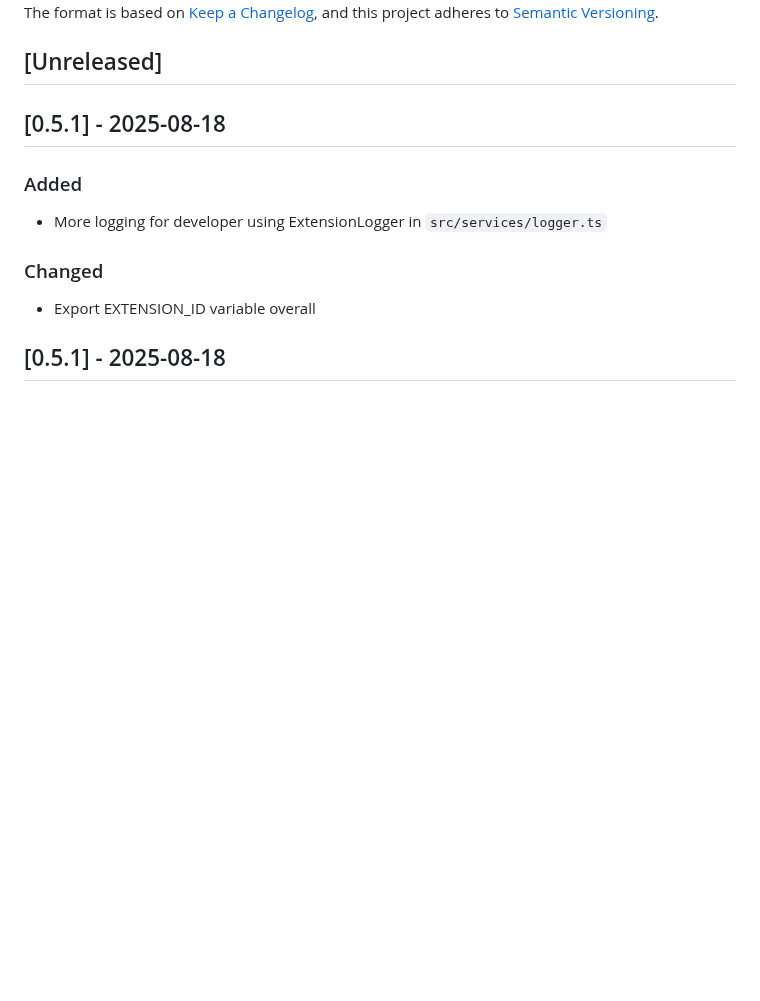
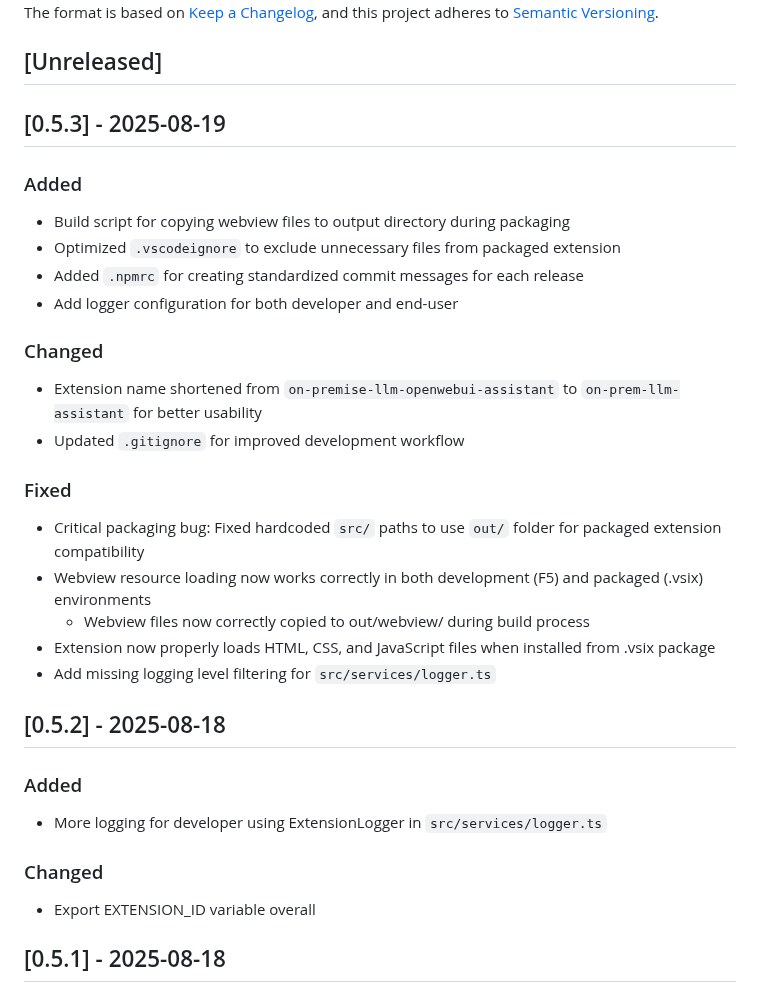
Before and after one commit to adjiap/on-premise-llm-vscode-extension, a Markdown page: CHANGELOG.md, the part around the change. Rendered like a GitHub page; blank space fills up the shorter version.

Commit message:
DOC: Update CHANGELOG.md

```diff
--- a/CHANGELOG.md
+++ b/CHANGELOG.md
@@ -7,7 +7,29 @@ and this project adheres to [Semantic Versioning](https://semver.org/spec/v2.0.0
 
 ## [Unreleased]
 
-## [0.5.1] - 2025-08-18
+## [0.5.3] - 2025-08-19
+
+### Added
+
+- Build script for copying webview files to output directory during packaging
+- Optimized `.vscodeignore` to exclude unnecessary files from packaged extension
+- Added `.npmrc` for creating standardized commit messages for each release
+- Add logger configuration for both developer and end-user
+
+### Changed
+
+- Extension name shortened from `on-premise-llm-openwebui-assistant` to `on-prem-llm-assistant` for better usability
+- Updated `.gitignore` for improved development workflow
+
+### Fixed
+
+- Critical packaging bug: Fixed hardcoded `src/` paths to use `out/` folder for packaged extension compatibility
+- Webview resource loading now works correctly in both development (F5) and packaged (.vsix) environments
+  - Webview files now correctly copied to out/webview/ during build process
+- Extension now properly loads HTML, CSS, and JavaScript files when installed from .vsix package
+- Add missing logging level filtering for `src/services/logger.ts`
+
+## [0.5.2] - 2025-08-18
 
 ### Added
 - More logging for developer using ExtensionLogger in `src/services/logger.ts`
```
